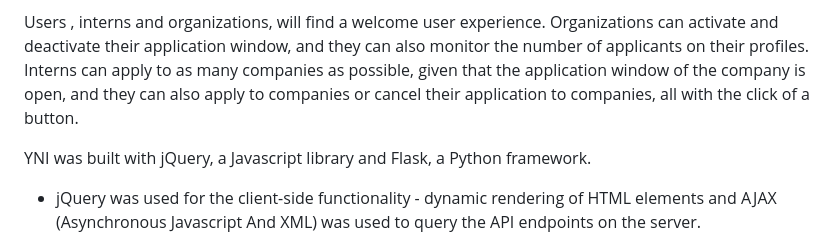
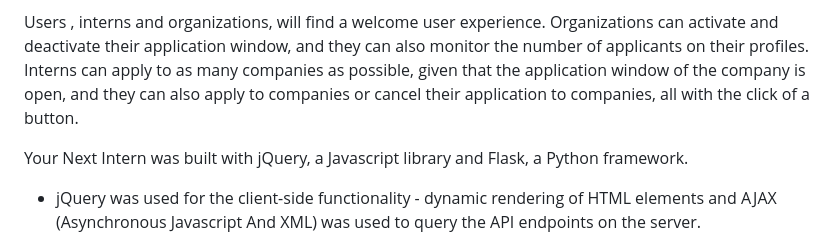
Before and after one commit to Taiwopeter-babs/your-next-intern, a Markdown page: README.md, the part around the change. Drawn GitHub-style.

```diff
--- a/README.md
+++ b/README.md
@@ -17,7 +17,7 @@ YNI is a web application built to ease the process of seeking for internship pos
 
 Users , interns and organizations, will find a welcome user experience. Organizations can activate and deactivate their application window, and they can also monitor the number of applicants on their profiles. Interns can apply to as many companies as possible, given that the application window of the company is open, and they can also apply to companies or cancel their application to companies, all with the click of a button.
 
-YNI was built with jQuery, a Javascript library and Flask, a Python framework.
+Your Next Intern was built with jQuery, a Javascript library and Flask, a Python framework.
 
 - jQuery was used for the client-side functionality - dynamic rendering of HTML elements and AJAX (Asynchronous Javascript And XML) was used to query the API endpoints on the server.
 
```
